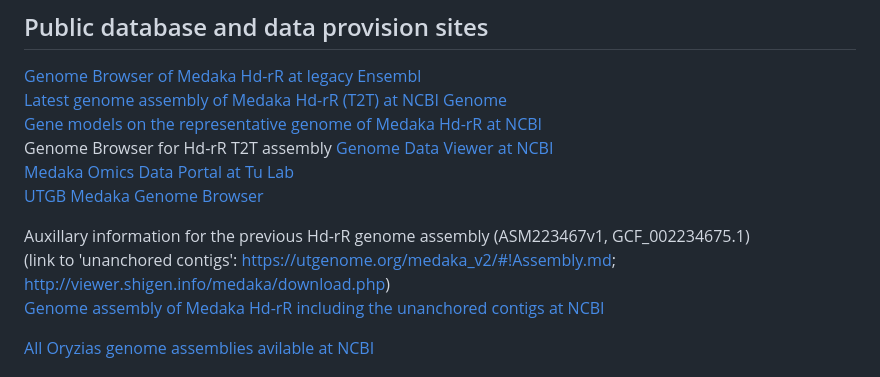
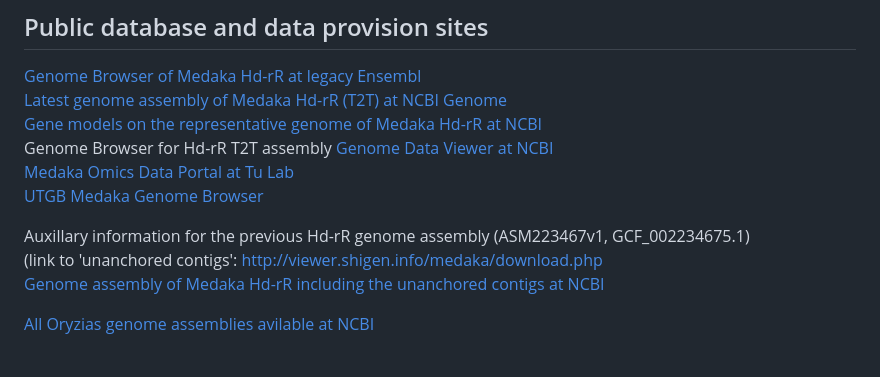
Before and after one commit to Squalomix/medaka-annex, a Markdown page: README.md, the part around the change. GitHub-like rendering.

```diff
--- a/README.md
+++ b/README.md
@@ -17,7 +17,7 @@ Genome Browser for Hd-rR T2T assembly [Genome Data Viewer at NCBI](https://www.n
 [UTGB Medaka Genome Browser](http://utgenome.org/medaka/)<BR>
 
 Auxillary information for the previous Hd-rR genome assembly (ASM223467v1, GCF_002234675.1)<BR>
-(link to 'unanchored contigs': [https://utgenome.org/medaka_v2/#!Assembly.md](https://utgenome.org/medaka_v2/#!Assembly.md); [http://viewer.shigen.info/medaka/download.php](http://viewer.shigen.info/medaka/download.php))<BR>
+(link to 'unanchored contigs': [http://viewer.shigen.info/medaka/download.php](http://viewer.shigen.info/medaka/download.php)<BR>
 [Genome assembly of Medaka Hd-rR including the unanchored contigs at NCBI ](https://www.ncbi.nlm.nih.gov/datasets/genome/GCA_004347445.1/)<BR>
 
 [All Oryzias genome assemblies avilable at NCBI](https://www.ncbi.nlm.nih.gov/datasets/genome/?taxon=8089)<BR>
```
